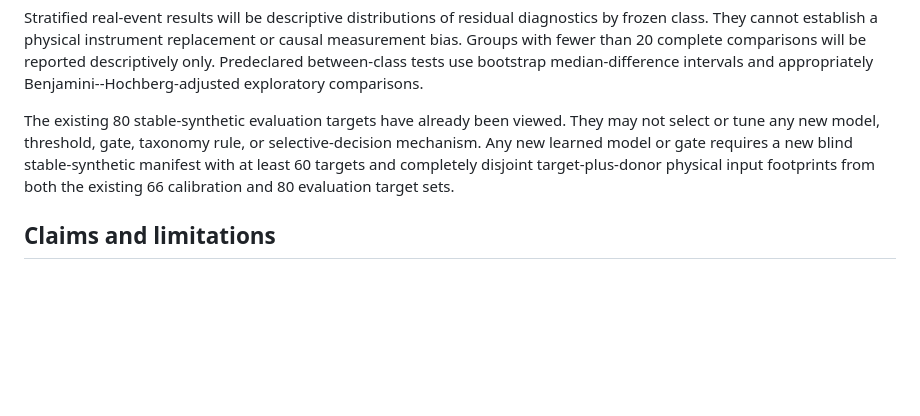
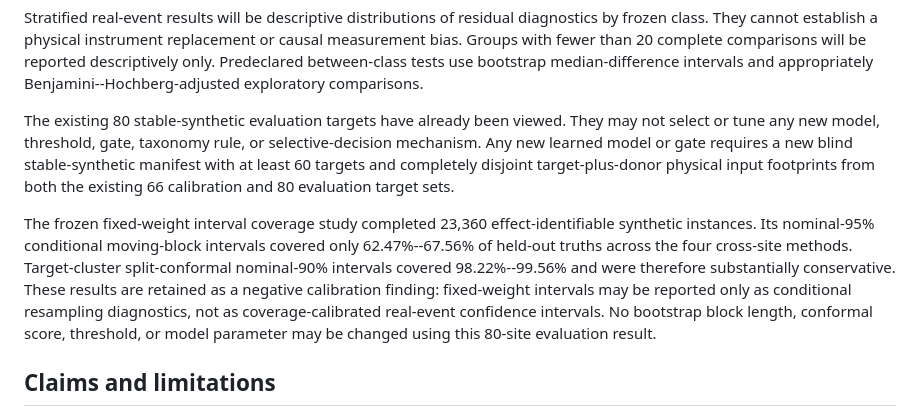
Before and after one commit to cb984-cmd/MetaShift, a Markdown page: docs/study_protocol.md, the part around the change. Drawn GitHub-style; blank space fills up the shorter version.

Commit message:
Record interval calibration shortfall
Co-authored-by: Copilot App <223556219+Copilot@users.noreply.github.com>

```diff
--- a/docs/study_protocol.md
+++ b/docs/study_protocol.md
@@ -167,6 +167,17 @@ blind stable-synthetic manifest with at least 60 targets and completely
 disjoint target-plus-donor physical input footprints from both the existing
 66 calibration and 80 evaluation target sets.
 
+The frozen fixed-weight interval coverage study completed 23,360
+effect-identifiable synthetic instances. Its nominal-95% conditional
+moving-block intervals covered only 62.47%--67.56% of held-out truths across
+the four cross-site methods. Target-cluster split-conformal nominal-90%
+intervals covered 98.22%--99.56% and were therefore substantially
+conservative. These results are retained as a negative calibration finding:
+fixed-weight intervals may be reported only as conditional resampling
+diagnostics, not as coverage-calibrated real-event confidence intervals. No
+bootstrap block length, conformal score, threshold, or model parameter may be
+changed using this 80-site evaluation result.
+
 ## Claims and limitations
 
 The final report must not claim that Method Code proves hardware replacement,
```
Also changed, not shown: PAPER_OPTIMIZATION_PLAN.md (+2 -1 lines), PROJECT_PLAN.md (+11 -4 lines).
